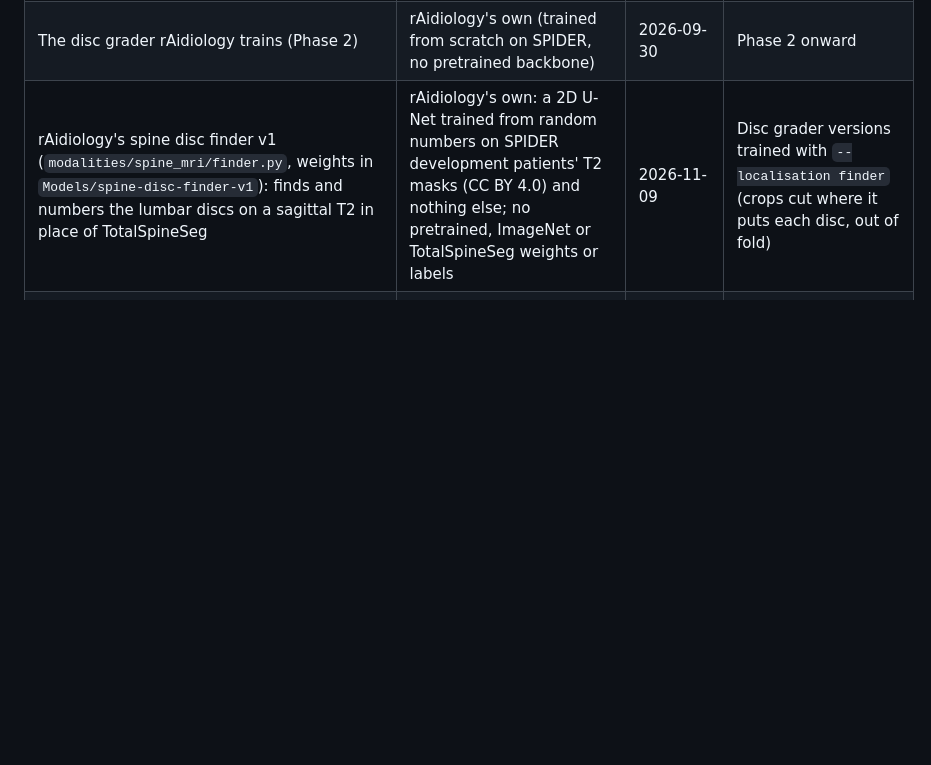
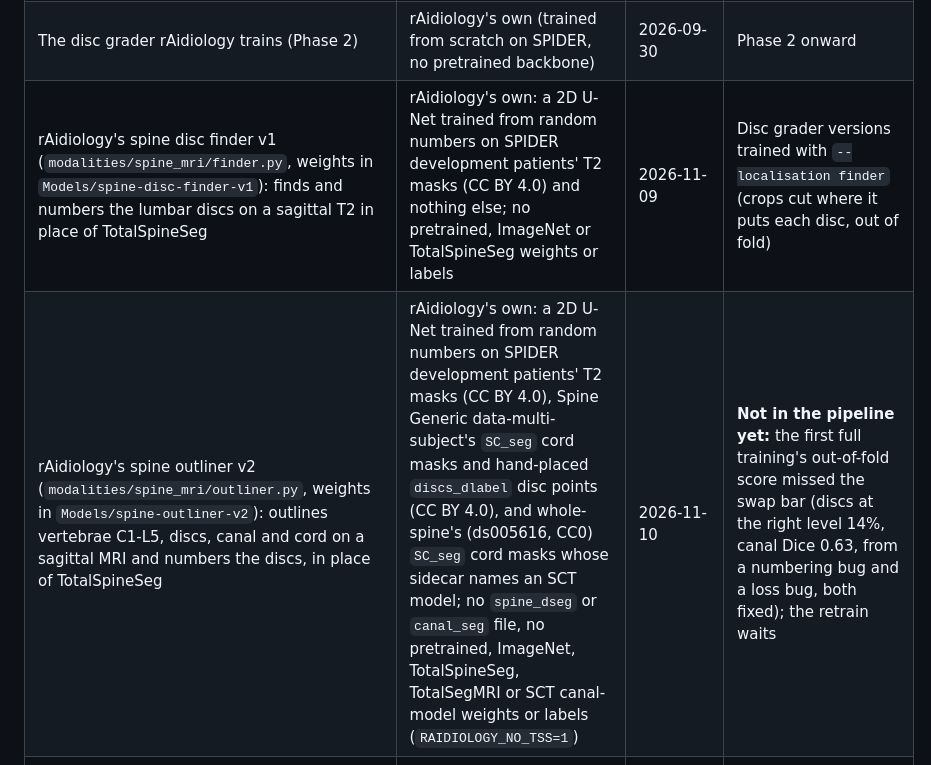
Before and after one commit to LunarWerxs/rAidiology, a Markdown page: LICENSING.md, the part around the change. GitHub-like rendering; blank space fills up the shorter version.

Commit message:
LICENSING: spine outliner v2's weights row: our own 2D U-Net from random numbers on SPIDER T2 masks (CC BY 4.0), Spine Generic cord masks and hand-placed disc points (CC BY 4.0) and whole-spine cord masks (CC0); no TotalSpineSeg, TotalSegMRI or SCT canal-model labels or weights; commercial-OK with SPIDER's and Spine Generic's credit; not in the pipeline until its retrain passes
Co-Authored-By: Claude Opus 5.5 <noreply@anthropic.com>

```diff
--- a/LICENSING.md
+++ b/LICENSING.md
@@ -108,6 +108,7 @@ The specialist upgrade (`modalities/spine_mri/eval/`) intends to use only commer
 | [MedGemma 1.5](https://developers.google.com/health-ai-developer-foundations/terms) | Health AI Developer Foundations terms | 2026-09-30 | Phase 3 extra reader |
 | The disc grader rAidiology trains (Phase 2) | rAidiology's own (trained from scratch on SPIDER, no pretrained backbone) | 2026-09-30 | Phase 2 onward |
 | rAidiology's spine disc finder v1 (`modalities/spine_mri/finder.py`, weights in `Models/spine-disc-finder-v1`): finds and numbers the lumbar discs on a sagittal T2 in place of TotalSpineSeg | rAidiology's own: a 2D U-Net trained from random numbers on SPIDER development patients' T2 masks (CC BY 4.0) and nothing else; no pretrained, ImageNet or TotalSpineSeg weights or labels | 2026-11-09 | Disc grader versions trained with `--localisation finder` (crops cut where it puts each disc, out of fold) |
+| rAidiology's spine outliner v2 (`modalities/spine_mri/outliner.py`, weights in `Models/spine-outliner-v2`): outlines vertebrae C1-L5, discs, canal and cord on a sagittal MRI and numbers the discs, in place of TotalSpineSeg | rAidiology's own: a 2D U-Net trained from random numbers on SPIDER development patients' T2 masks (CC BY 4.0), Spine Generic data-multi-subject's `SC_seg` cord masks and hand-placed `discs_dlabel` disc points (CC BY 4.0), and whole-spine's (ds005616, CC0) `SC_seg` cord masks whose sidecar names an SCT model; no `spine_dseg` or `canal_seg` file, no pretrained, ImageNet, TotalSpineSeg, TotalSegMRI or SCT canal-model weights or labels (`RAIDIOLOGY_NO_TSS=1`) | 2026-11-10 | **Not in the pipeline yet:** the first full training's out-of-fold score missed the swap bar (discs at the right level 14%, canal Dice 0.63, from a numbering bug and a loss bug, both fixed); the retrain waits |
 | LSMA-PQR free-text herniation labels (`lsma_all_text`, `modalities/spine_mri/eval/lsma_text.py`, work/lsma_text/swarm.json): a second reading of the radiologists' notes by Claude Sonnet 5.5 (`claude-sonnet-5-5`), merged with a rule reading and hand checks | Anthropic's Commercial Terms: the customer owns the outputs; the limit is on building a product that competes with Anthropic's services (such as training a competing AI model), which a disc grader is not | 2026-11-10 | Disc grader training labels (v133's recipe onward) |
 | PyTorch (BSD-3-Clause), scikit-learn (BSD-3-Clause), pandas (BSD-3-Clause) | Permissive | 2026-09-30 | Phase 1 scoring, Phase 2 training |
 | ONNX Runtime (MIT), ONNX (Apache-2.0), OpenVINO and its NNCF quantiser (Apache-2.0) | Permissive | 2026-10-02 | The MCP server's X-ray reading (ONNX Runtime); trials of the CT reading on a processor (OpenVINO) |
```
